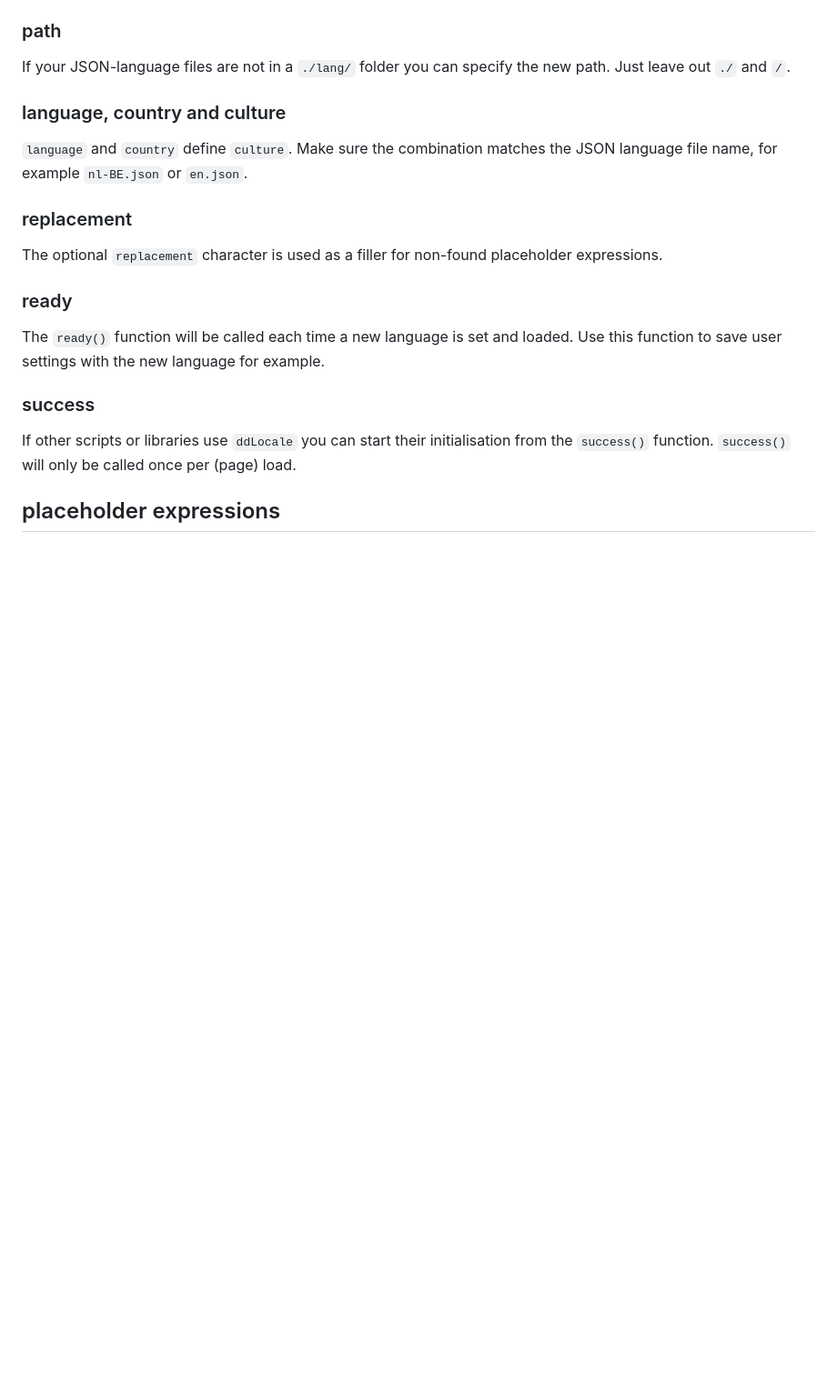
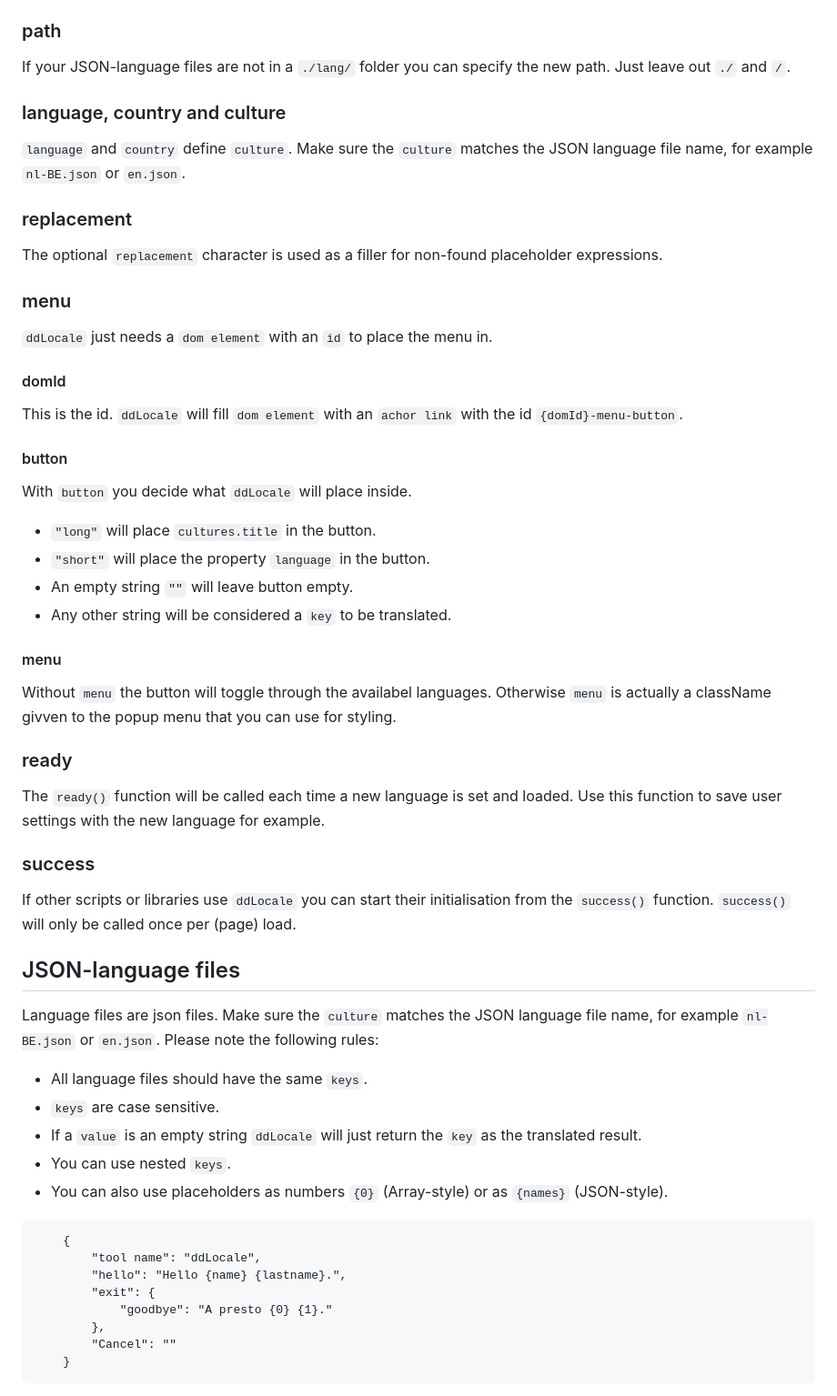
Before and after one commit to Design-Dude/ddLocale, a Markdown page: README.md, the part around one of its changes. Shown at 91% size. GitHub-like rendering; blank space fills up the shorter version.

````diff
--- a/README.md
+++ b/README.md
@@ -77,10 +77,23 @@
 If your JSON-language files are not in a ```./lang/``` folder you can specify the new path. Just leave out ```./``` and ```/```.
 
 ### language, country and culture
-```language``` and ```country``` define ```culture```. Make sure the combination matches the JSON language file name, for example ```nl-BE.json``` or ```en.json```.
+```language``` and ```country``` define ```culture```. Make sure the ```culture``` matches the JSON language file name, for example ```nl-BE.json``` or ```en.json```.
 
 ### replacement
 The optional ```replacement``` character is used as a filler for non-found placeholder expressions.
+
+### menu
+```ddLocale``` just needs a ```dom element``` with an ```id``` to place the menu in.
+#### domId
+This is the id. ```ddLocale``` will fill ```dom element``` with an ```achor link``` with the id ```{domId}-menu-button```.
+#### button
+With ```button``` you decide what ```ddLocale``` will place inside.
+- ```"long"``` will place ```cultures.title``` in the button.
+- ```"short"``` will place the property ```language``` in the button.
+- An empty string ```""``` will leave button empty.
+- Any other string will be considered a ```key``` to be translated.
+#### menu
+Without ```menu``` the button will toggle through the availabel languages. Otherwise ```menu``` is actually a className givven to the popup menu that you can use for styling.
 
 ### ready
 The ```ready()``` function will be called each time a new language is set and loaded. Use this function to save user settings with the new language for example.
@@ -88,5 +101,21 @@
 ### success
 If other scripts or libraries use ```ddLocale``` you can start their initialisation from the ```success()``` function. ```success()``` will only be called once per (page) load.
 
-## placeholder expressions
+## JSON-language files
+Language files are json files. Make sure the ```culture``` matches the JSON language file name, for example ```nl-BE.json``` or ```en.json```. Please note the following rules:
+- All language files should have the same ```keys```.
+- ```keys``` are case sensitive.
+- If a ```value``` is an empty string ```ddLocale``` will just return the ```key``` as the translated result.
+- You can use nested ```keys```.
+- You can also use placeholders as numbers ```{0}``` (Array-style) or as ```{names}``` (JSON-style).
+```
+	{
+		"tool name": "ddLocale",
+		"hello": "Hello {name} {lastname}.",
+		"exit": {
+			"goodbye": "A presto {0} {1}."
+		},
+  		"Cancel": ""
+	}
+```
 
````
Also changed, not shown: other parts of README.md (+33 -4 lines).
